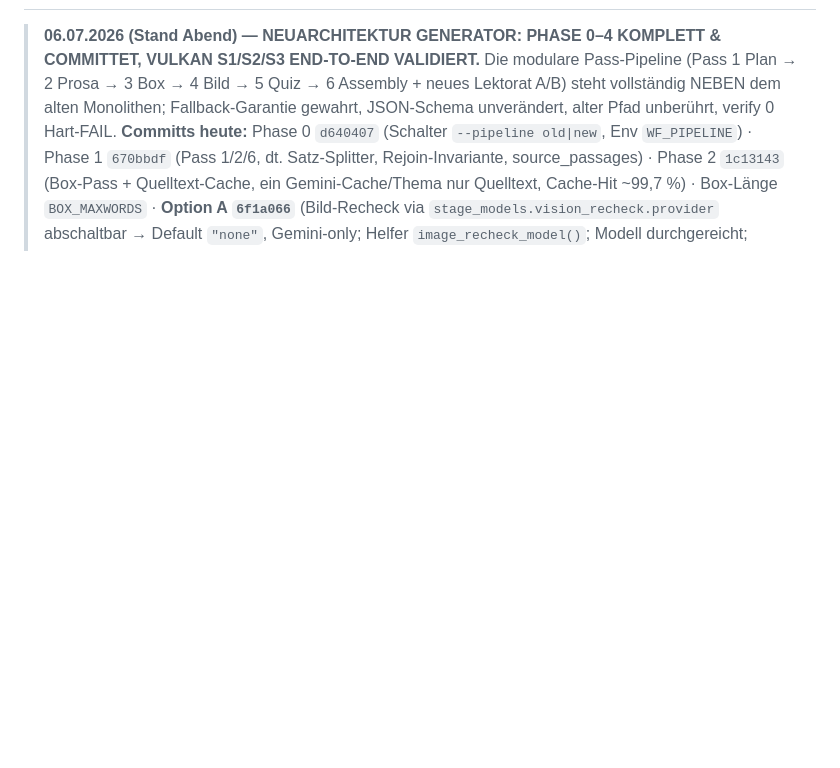
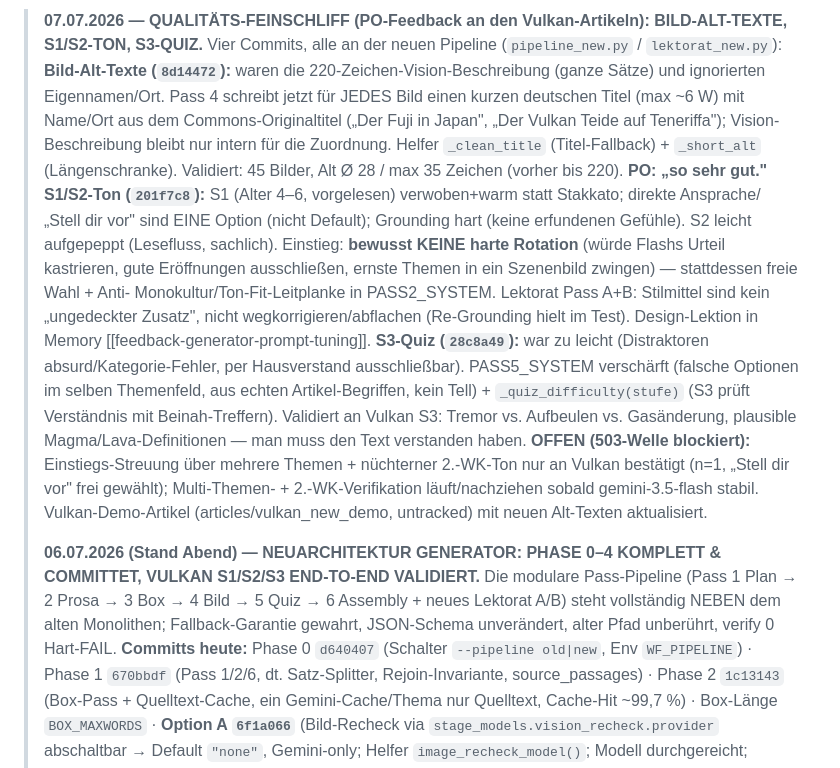
Before and after one commit to Vorlesefreund/wissensfreund, a Markdown page: STATUS.md, the part around one of its changes. Drawn GitHub-style; blank space fills up the shorter version.

```diff
--- a/STATUS.md
+++ b/STATUS.md
@@ -3,5 +3,26 @@
 <!-- Älteres Wissen → WISSEN_BILDER.md / WISSEN_ARTIKEL_PIPELINE.md / WISSEN_APP_ARCHITEKTUR.md -->
 
+> **07.07.2026 — QUALITÄTS-FEINSCHLIFF (PO-Feedback an den Vulkan-Artikeln): BILD-ALT-TEXTE, S1/S2-TON, S3-QUIZ.**
+> Vier Commits, alle an der neuen Pipeline (`pipeline_new.py` / `lektorat_new.py`):
+> **Bild-Alt-Texte (`8d14472`):** waren die 220-Zeichen-Vision-Beschreibung (ganze Sätze) und ignorierten
+> Eigennamen/Ort. Pass 4 schreibt jetzt für JEDES Bild einen kurzen deutschen Titel (max ~6 W) mit Name/Ort
+> aus dem Commons-Originaltitel („Der Fuji in Japan", „Der Vulkan Teide auf Teneriffa"); Vision-Beschreibung
+> bleibt nur intern für die Zuordnung. Helfer `_clean_title` (Titel-Fallback) + `_short_alt` (Längenschranke).
+> Validiert: 45 Bilder, Alt Ø 28 / max 35 Zeichen (vorher bis 220). **PO: „so sehr gut."**
+> **S1/S2-Ton (`201f7c8`):** S1 (Alter 4–6, vorgelesen) verwoben+warm statt Stakkato; direkte Ansprache/
+> „Stell dir vor" sind EINE Option (nicht Default); Grounding hart (keine erfundenen Gefühle). S2 leicht
+> aufgepeppt (Lesefluss, sachlich). Einstieg: **bewusst KEINE harte Rotation** (würde Flashs Urteil kastrieren,
+> gute Eröffnungen ausschließen, ernste Themen in ein Szenenbild zwingen) — stattdessen freie Wahl + Anti-
+> Monokultur/Ton-Fit-Leitplanke in PASS2_SYSTEM. Lektorat Pass A+B: Stilmittel sind kein „ungedeckter Zusatz",
+> nicht wegkorrigieren/abflachen (Re-Grounding hielt im Test). Design-Lektion in Memory [[feedback-generator-prompt-tuning]].
+> **S3-Quiz (`28c8a49`):** war zu leicht (Distraktoren absurd/Kategorie-Fehler, per Hausverstand ausschließbar).
+> PASS5_SYSTEM verschärft (falsche Optionen im selben Themenfeld, aus echten Artikel-Begriffen, kein Tell) +
+> `_quiz_difficulty(stufe)` (S3 prüft Verständnis mit Beinah-Treffern). Validiert an Vulkan S3: Tremor vs.
+> Aufbeulen vs. Gasänderung, plausible Magma/Lava-Definitionen — man muss den Text verstanden haben.
+> **OFFEN (503-Welle blockiert):** Einstiegs-Streuung über mehrere Themen + nüchterner 2.-WK-Ton nur an Vulkan
+> bestätigt (n=1, „Stell dir vor" frei gewählt); Multi-Themen- + 2.-WK-Verifikation läuft/nachziehen sobald
+> gemini-3.5-flash stabil. Vulkan-Demo-Artikel (articles/vulkan_new_demo, untracked) mit neuen Alt-Texten aktualisiert.
+>
 > **06.07.2026 (Stand Abend) — NEUARCHITEKTUR GENERATOR: PHASE 0–4 KOMPLETT & COMMITTET, VULKAN S1/S2/S3 END-TO-END VALIDIERT.**
 > Die modulare Pass-Pipeline (Pass 1 Plan → 2 Prosa → 3 Box → 4 Bild → 5 Quiz → 6 Assembly + neues
 > Lektorat A/B) steht vollständig NEBEN dem alten Monolithen; Fallback-Garantie gewahrt, JSON-Schema
```
Also changed, not shown: other parts of STATUS.md (+1 -1 lines), WISSEN_ARTIKEL_PIPELINE.md (+22 -1 lines).
